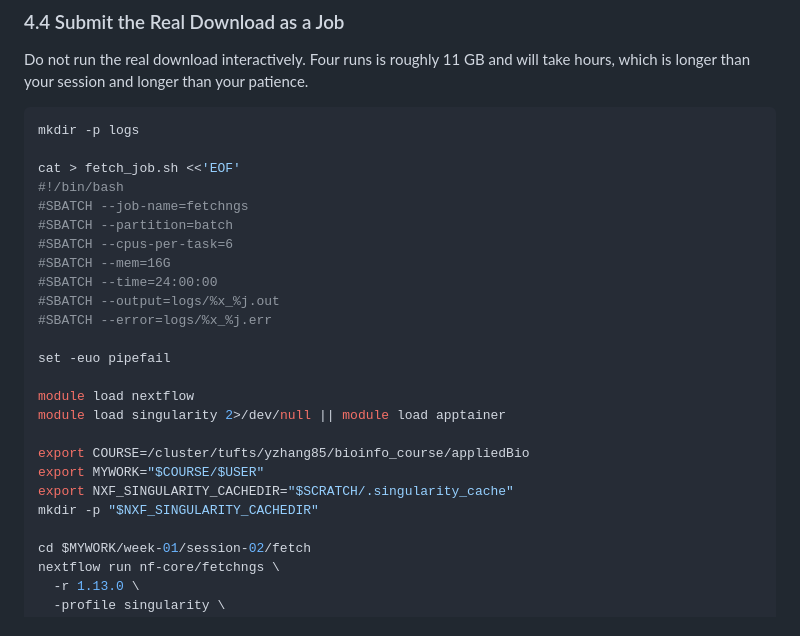
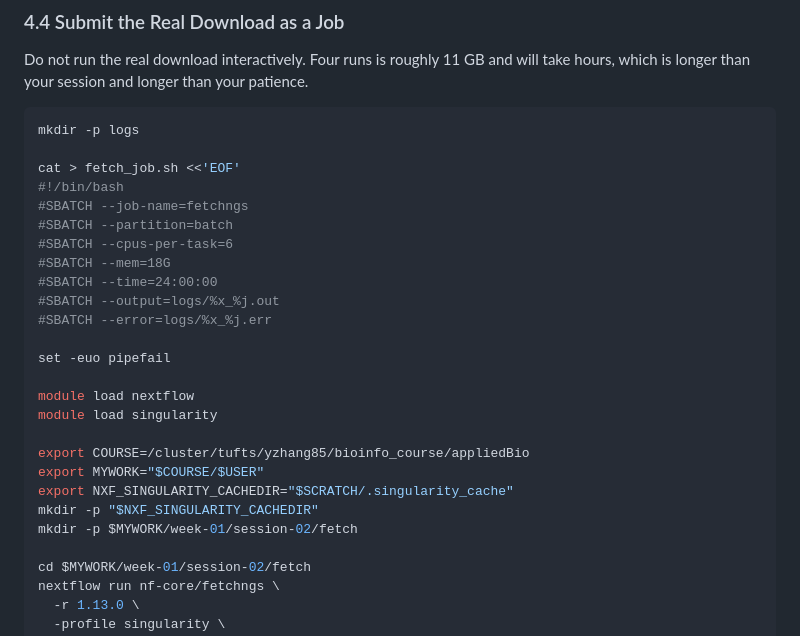
Before and after one commit to zhan4429/TuftsAppliedBioinfo, a Markdown page: labs/week-01/02-hpc-environments-fetchngs.md, the part around the change. Drawn GitHub-style.

```diff
--- a/labs/week-01/02-hpc-environments-fetchngs.md
+++ b/labs/week-01/02-hpc-environments-fetchngs.md
@@ -377,7 +377,7 @@ cat > fetch_job.sh <<'EOF'
 #SBATCH --job-name=fetchngs
 #SBATCH --partition=batch
 #SBATCH --cpus-per-task=6
-#SBATCH --mem=16G
+#SBATCH --mem=18G
 #SBATCH --time=24:00:00
 #SBATCH --output=logs/%x_%j.out
 #SBATCH --error=logs/%x_%j.err
@@ -385,12 +385,13 @@ cat > fetch_job.sh <<'EOF'
 set -euo pipefail
 
 module load nextflow
-module load singularity 2>/dev/null || module load apptainer
+module load singularity
 
 export COURSE=/cluster/tufts/yzhang85/bioinfo_course/appliedBio
 export MYWORK="$COURSE/$USER"
 export NXF_SINGULARITY_CACHEDIR="$SCRATCH/.singularity_cache"
 mkdir -p "$NXF_SINGULARITY_CACHEDIR"
+mkdir -p $MYWORK/week-01/session-02/fetch
 
 cd $MYWORK/week-01/session-02/fetch
 nextflow run nf-core/fetchngs \
```
